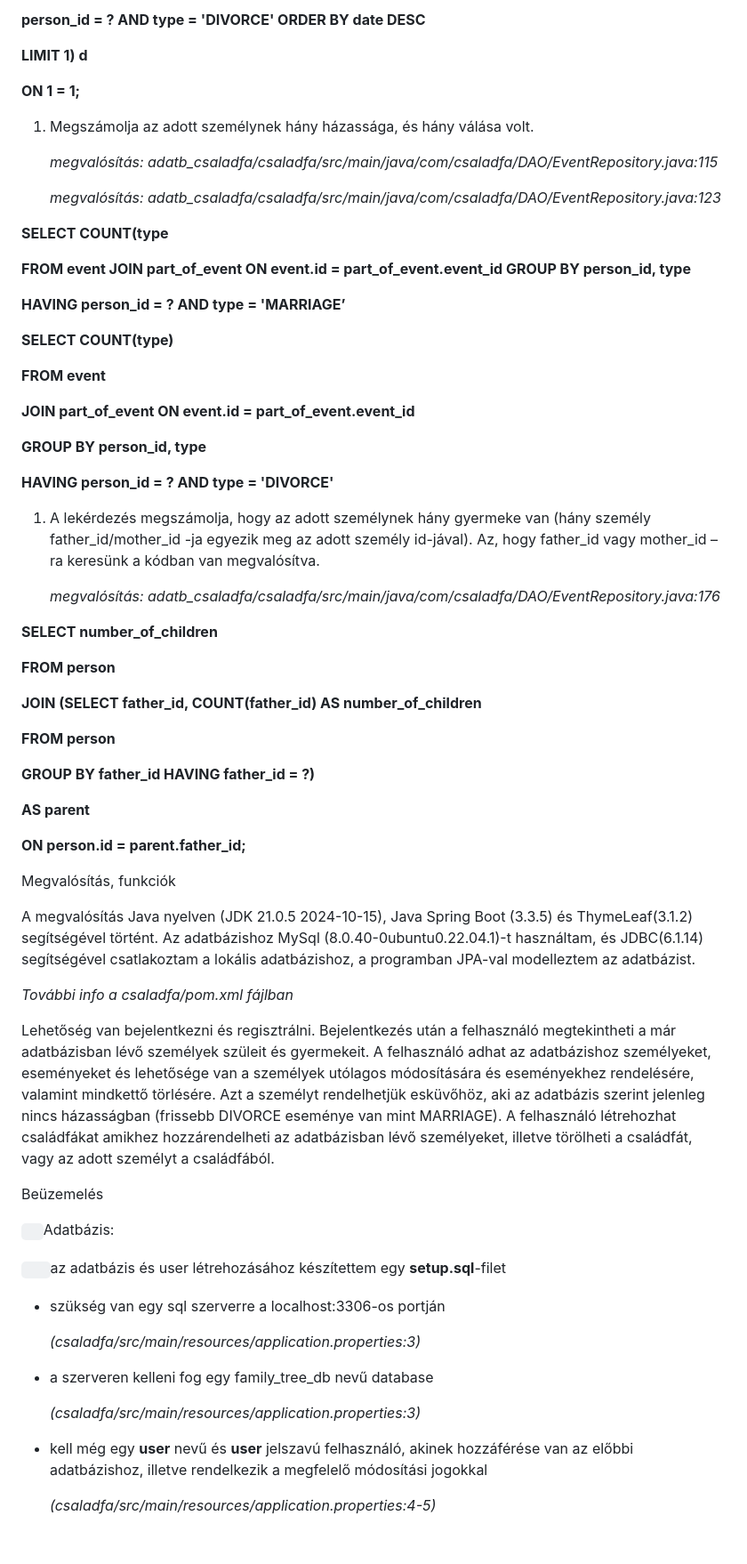
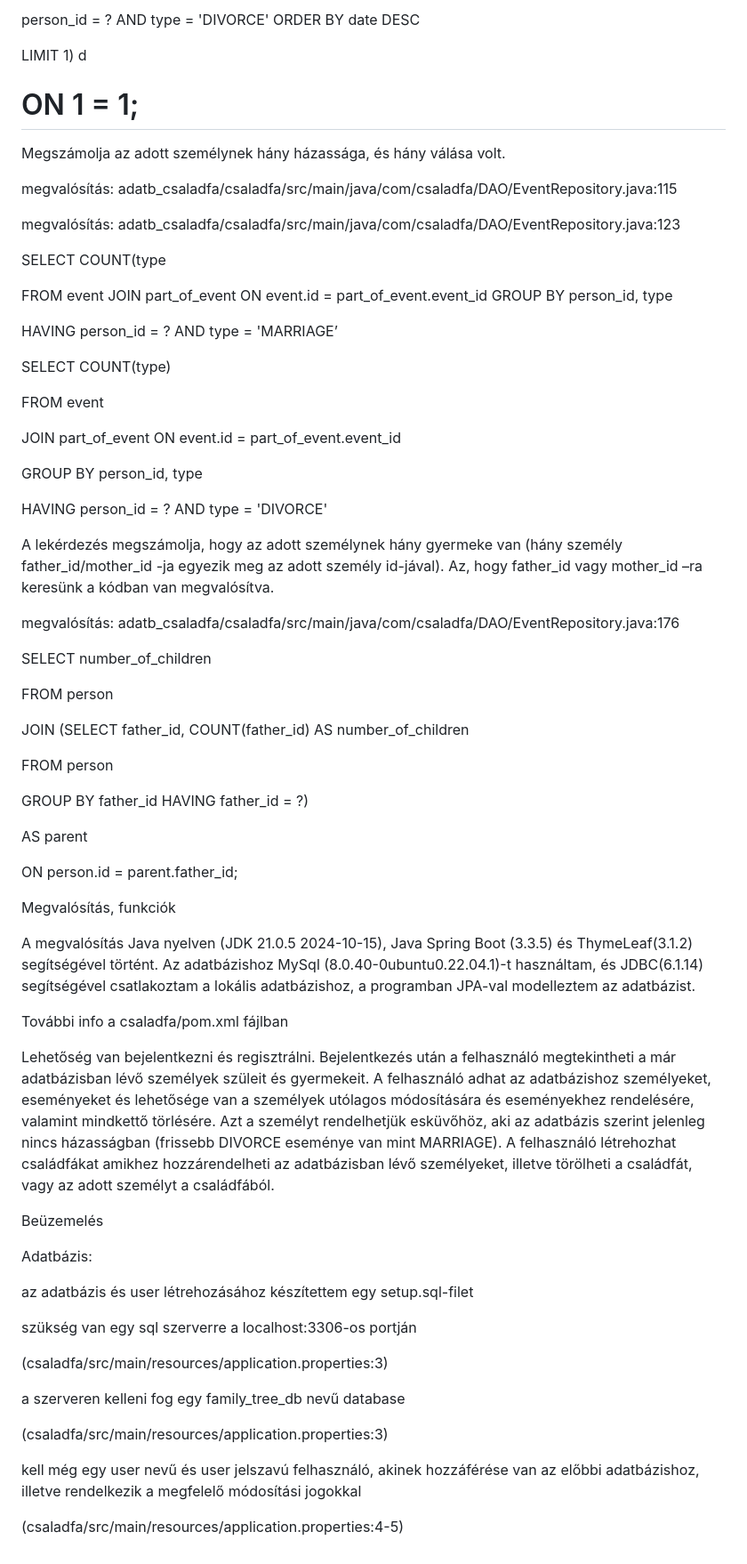
Before and after one commit to bodorcy/adatb_csaladfa, a Markdown page: README.md, the part around one of its changes. Shown at 89% size. Rendered like a GitHub page.

```diff
--- a/README.md
+++ b/README.md
@@ -109,81 +62,73 @@ Táblatervek
 
-**person\_id = ? AND type = 'DIVORCE' ORDER BY date DESC**
+person_id = ? AND type = 'DIVORCE' ORDER BY date DESC
 
-**LIMIT 1) d**
+LIMIT 1) d
 
-**ON 1 = 1;**
+# ON 1 = 1;
 
+Megszámolja az adott személynek hány házassága, és hány válása volt.
 
+megvalósítás: adatb_csaladfa/csaladfa/src/main/java/com/csaladfa/DAO/EventRepository.java:115
 
+megvalósítás: adatb_csaladfa/csaladfa/src/main/java/com/csaladfa/DAO/EventRepository.java:123
 
-1. Megszámolja az adott személynek hány házassága, és hány válása volt.
+SELECT COUNT(type
 
-   *megvalósítás: adatb\_csaladfa/csaladfa/src/main/java/com/csaladfa/DAO/EventRepository.java:115*
+FROM event JOIN part_of_event ON event.id = part_of_event.event_id GROUP BY person_id, type
 
-   *megvalósítás: adatb\_csaladfa/csaladfa/src/main/java/com/csaladfa/DAO/EventRepository.java:123*
+HAVING person_id = ? AND type = 'MARRIAGE’
 
+SELECT COUNT(type)
 
-**SELECT COUNT(type**
+FROM event
 
-**FROM event JOIN part\_of\_event ON event.id = part\_of\_event.event\_id GROUP BY person\_id, type**
+JOIN part_of_event ON event.id = part_of_event.event_id
 
-**HAVING person\_id = ? AND type = 'MARRIAGE’**
+GROUP BY person_id, type
 
+HAVING person_id = ? AND type = 'DIVORCE'
 
-**SELECT COUNT(type)**
+A lekérdezés megszámolja, hogy az adott személynek hány gyermeke van (hány személy father_id/mother_id -ja egyezik meg az adott személy id-jával). Az, hogy father_id vagy mother_id –ra keresünk a kódban van megvalósítva.
 
-**FROM event**
+megvalósítás: adatb_csaladfa/csaladfa/src/main/java/com/csaladfa/DAO/EventRepository.java:176
 
-**JOIN part\_of\_event ON event.id = part\_of\_event.event\_id**
+SELECT number_of_children
 
-**GROUP BY person\_id, type**
+FROM person
 
-**HAVING person\_id = ? AND type = 'DIVORCE'**
+JOIN (SELECT father_id, COUNT(father_id) AS number_of_children
 
-1. A lekérdezés megszámolja, hogy az adott személynek hány gyermeke van (hány személy father\_id/mother\_id -ja egyezik meg az adott személy id-jával). Az, hogy father\_id vagy mother\_id –ra keresünk a kódban van megvalósítva.
+FROM person
 
-   *megvalósítás: adatb\_csaladfa/csaladfa/src/main/java/com/csaladfa/DAO/EventRepository.java:176*
+GROUP BY father_id HAVING father_id = ?)
 
+AS parent
 
-**SELECT number\_of\_children**
-
-**FROM person**
-
-**JOIN (SELECT father\_id, COUNT(father\_id) AS number\_of\_children**
-
-**FROM person**
-
-**GROUP BY father\_id HAVING father\_id = ?)**
-
-**AS parent**
-
-**ON person.id = parent.father\_id;**
+ON person.id = parent.father_id;
 
 Megvalósítás, funkciók
 
 A megvalósítás Java nyelven (JDK 21.0.5 2024-10-15), Java Spring Boot (3.3.5) és ThymeLeaf(3.1.2) segítségével történt. Az adatbázishoz MySql (8.0.40-0ubuntu0.22.04.1)-t használtam, és JDBC(6.1.14) segítségével csatlakoztam a lokális adatbázishoz, a programban JPA-val modelleztem az adatbázist.
 
-*További info a csaladfa/pom.xml fájlban*
+További info a csaladfa/pom.xml fájlban
 
 Lehetőség van bejelentkezni és regisztrálni. Bejelentkezés után a felhasználó megtekintheti a már adatbázisban lévő személyek szüleit és gyermekeit. A felhasználó adhat az adatbázishoz személyeket, eseményeket és lehetősége van a személyek utólagos módosítására és eseményekhez rendelésére, valamint mindkettő törlésére. Azt a személyt rendelhetjük esküvőhöz, aki az adatbázis szerint jelenleg nincs házasságban (frissebb DIVORCE eseménye van mint MARRIAGE).
 A felhasználó létrehozhat családfákat amikhez hozzárendelheti az adatbázisban lévő személyeket, illetve törölheti a családfát, vagy az adott személyt a családfából.
 
-
-
 Beüzemelés
 
-`  `Adatbázis:
+Adatbázis:
 
-`	`az adatbázis és user létrehozásához készítettem egy **setup.sql**-filet
+az adatbázis és user létrehozásához készítettem egy setup.sql-filet
 
-- szükség van egy sql szerverre a localhost:3306-os portján
+szükség van egy sql szerverre a localhost:3306-os portján
 
-  *(csaladfa/src/main/resources/application.properties:3)*
+(csaladfa/src/main/resources/application.properties:3)
 
-- a szerveren kelleni fog egy family\_tree\_db nevű database
+a szerveren kelleni fog egy family_tree_db nevű database
 
-  *(csaladfa/src/main/resources/application.properties:3)*
+(csaladfa/src/main/resources/application.properties:3)
 
-- kell még egy **user** nevű és **user** jelszavú felhasználó, akinek hozzáférése van az előbbi adatbázishoz, illetve rendelkezik a megfelelő módosítási jogokkal
+kell még egy user nevű és user jelszavú felhasználó, akinek hozzáférése van az előbbi adatbázishoz, illetve rendelkezik a megfelelő módosítási jogokkal
 
-  *(csaladfa/src/main/resources/application.properties:4-5)*
+(csaladfa/src/main/resources/application.properties:4-5)
```
Also changed, not shown: other parts of README.md (+19 -66 lines).
